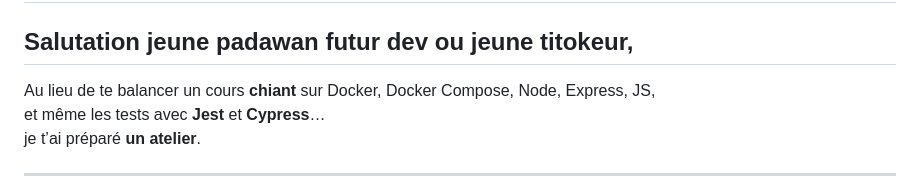
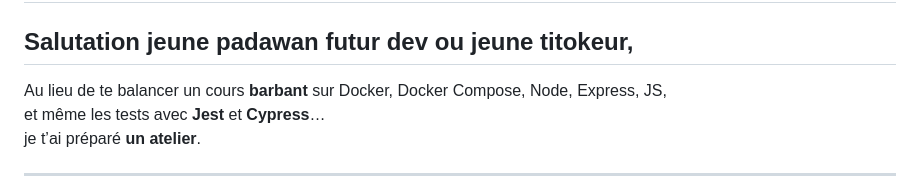
Before and after one commit to DocteurSEO/jest-mytical-creatures, a Markdown page: README.md, the part around the change. GitHub-like rendering.

Commit message:
retirner le gros mot pour hassan

```diff
--- a/README.md
+++ b/README.md
@@ -3,7 +3,7 @@
 
 ## Salutation jeune padawan futur dev ou jeune titokeur,
 
-Au lieu de te balancer un cours **chiant** sur Docker, Docker Compose, Node, Express, JS,
+Au lieu de te balancer un cours **barbant** sur Docker, Docker Compose, Node, Express, JS,
 et même les tests avec **Jest** et **Cypress**…
 je t’ai préparé **un atelier**.
 
```
